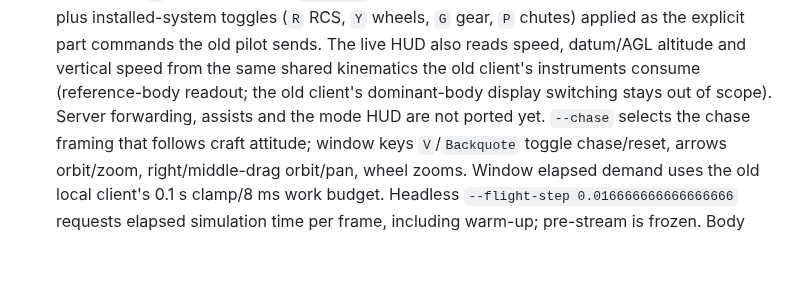
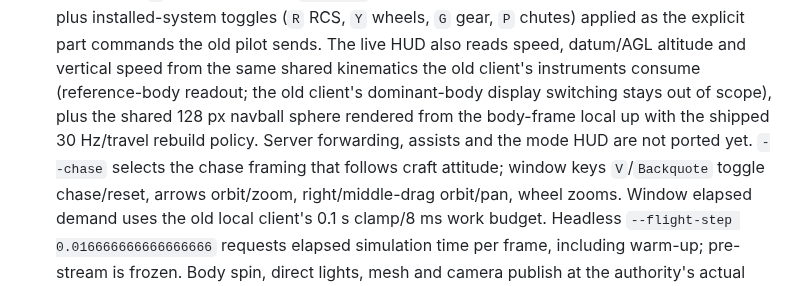
Before and after one commit to Mar2ianen/project-thessa, a Markdown page: README.md, the part around the change. Rendered like a GitHub page; blank space fills up the shorter version.

Commit message:
Share owned navball instrument between old pilot and native HUD

```diff
--- a/README.md
+++ b/README.md
@@ -136,7 +136,9 @@ The checked-in vertical slice currently contains:
   The live HUD also reads speed, datum/AGL altitude and vertical speed from
   the same shared kinematics the old client's instruments consume
   (reference-body readout; the old client's dominant-body display switching
-  stays out of scope). Server forwarding, assists and the mode HUD are not
+  stays out of scope), plus the shared 128 px navball sphere rendered from
+  the body-frame local up with the shipped 30 Hz/travel rebuild policy.
+  Server forwarding, assists and the mode HUD are not
   ported yet.
   `--chase` selects the
   chase framing that follows craft attitude; window keys `V`/`Backquote` toggle
```
Also changed, not shown: docs/00_STATUS.md (+1 -1 lines), docs/39_BEVY_EXIT_AND_ENGINE_MIGRATION.md (+60 -0 lines), docs/artifacts/owned-navball-flight-2026-10-16.png (added), docs/artifacts/owned-navball-new-1-2026-10-16.png (added), 9 other files.
